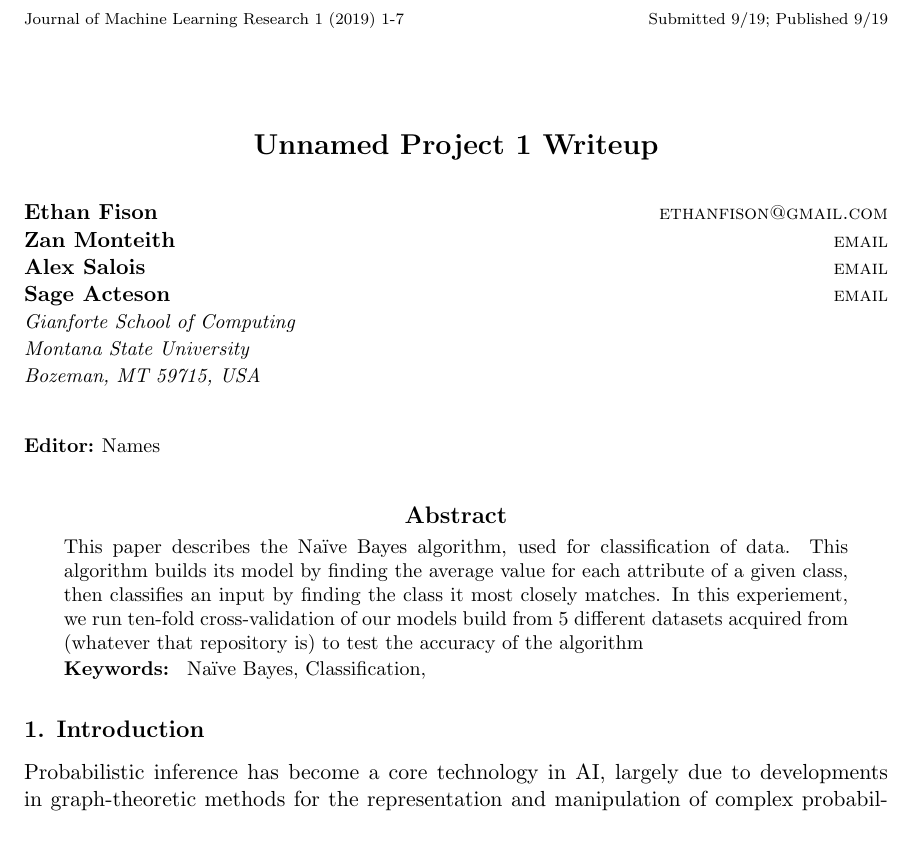
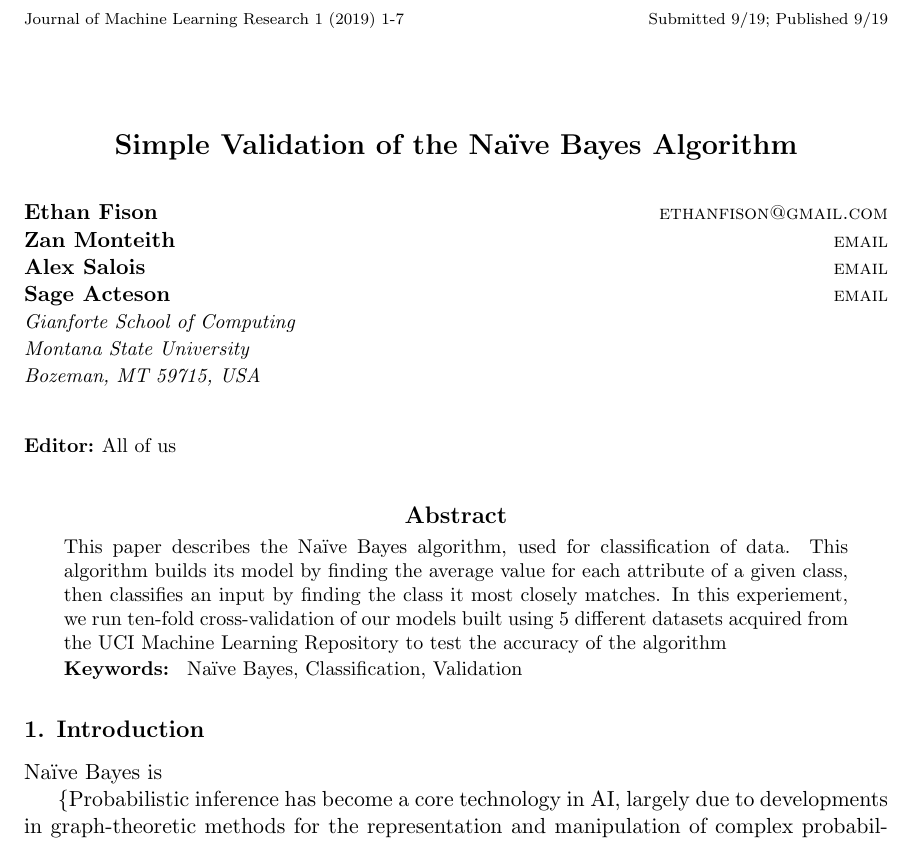
Before and after one commit to asalois/csci_447, a LaTeX paper (Project 1/writeup/writeup.tex): part of page 1 of 2, cut so that both start at the same text. Compiled offline with pdfLaTeX.

Commit message:
fixing errors

```diff
--- a/Project 1/writeup/writeup.tex
+++ b/Project 1/writeup/writeup.tex
@@ -21,12 +21,12 @@
 
 % Short headings should be running head and authors last names
 
-\ShortHeadings{Unnamed project 1 writeup}{Names}
+\ShortHeadings{Simple Validation of the Naïve Bayes Algorithm}{Fison, Monteith, Salois, Acteson}
 \firstpageno{1}
 
 \begin{document}
 
-\title{Unnamed Project 1 Writeup}
+\title{Simple Validation of the Naïve Bayes Algorithm}
 
 \author{\name Ethan Fison \email ethanfison@gmail.com \\
         \name Zan Monteith \email email \\
@@ -37,7 +37,7 @@
        Bozeman, MT 59715, USA}
 
 
-\editor{Names}
+\editor{All of us}
 
 \maketitle
 
@@ -46,18 +46,20 @@ This paper describes the Na{\"i}ve Bayes algorithm, used for classification
 of data. This algorithm builds its model by finding the average value for each
 attribute of a given class, then classifies an input by finding the class it
 most closely matches. In this experiement, we run ten-fold cross-validation
-of our models build from 5 different datasets acquired from (whatever that repository is)
+of our models built using 5 different datasets acquired from the UCI Machine Learning Repository
 to test the accuracy of the algorithm
 
 \end{abstract}
 
 \begin{keywords}
-  Na{\"i}ve Bayes, Classification,
+  Na{\"i}ve Bayes, Classification, Validation
 \end{keywords}
 
 \section{Introduction}
 
-Probabilistic inference has become a core technology in AI,
+Naïve Bayes is
+
+\{Probabilistic inference has become a core technology in AI,
 largely due to developments in graph-theoretic methods for the
 representation and manipulation of complex probability
 distributions~\citep{pearl:88}.  Whether in their guise as
```
Also changed, not shown: Project 1/writeup/writeup.pdf, Project 1/writeup/writeup.tex (8 more changed lines).
